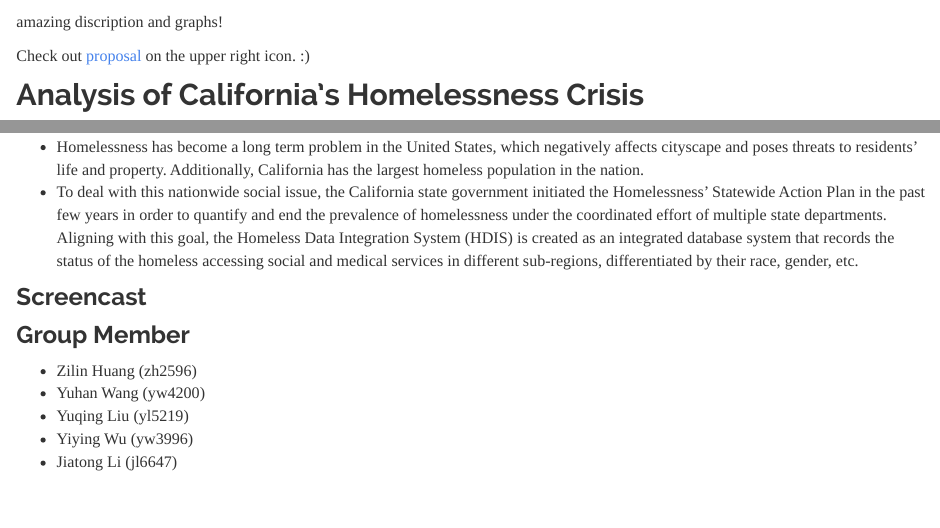
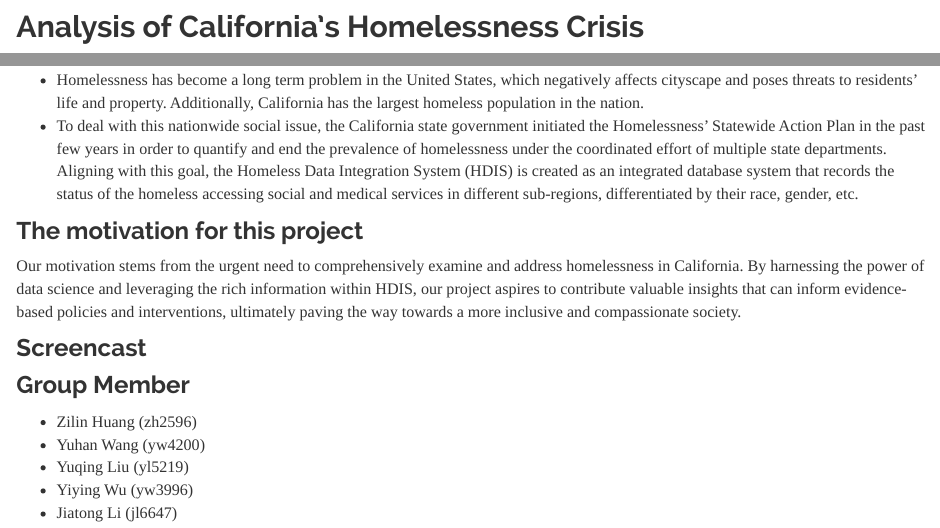
Before and after one commit to yuqingliu6/california_homelessness.io, an R Markdown document (index.Rmd): the page in a window 1100 px wide, from 210 px down before the commit and from 140 px down after it, and a second part further down, joined at a grey line. Rendered offline with R 4.5, knitr and Pandoc, with nearby package versions.

Commit message:
add motivation to the index

```diff
--- a/index.Rmd
+++ b/index.Rmd
@@ -3,10 +3,6 @@ title: "P8105 Final Project"
 output:
   html_document
 ---
-
-amazing discription and graphs!
-
-Check out [proposal](final-project-proposal.html) on the upper right icon. :)
 
 ## Analysis of California's Homelessness Crisis
 
@@ -17,6 +13,10 @@ Check out [proposal](final-project-proposal.html) on the upper right icon. :)
 * Homelessness has become a long term problem in the United States, which negatively affects cityscape and poses threats to residents’ life and property. Additionally, California has the largest homeless population in the nation.  <br>
 * To deal with this nationwide social issue, the California state government initiated the Homelessness’ Statewide Action Plan in the past few years in order to quantify and end the prevalence of homelessness under the coordinated effort of multiple state departments. Aligning with this goal, the Homeless Data Integration System (HDIS) is created as an integrated database system that records the status of the homeless accessing social and medical services in different sub-regions, differentiated by their race, gender, etc.
 
+### The motivation for this project
+
+Our motivation stems from the urgent need to comprehensively examine and address homelessness in California. By harnessing the power of data science and leveraging the rich information within HDIS, our project aspires to contribute valuable insights that can inform evidence-based policies and interventions, ultimately paving the way towards a more inclusive and compassionate society.
+
 ### Screencast
 
 ### Group Member
```
